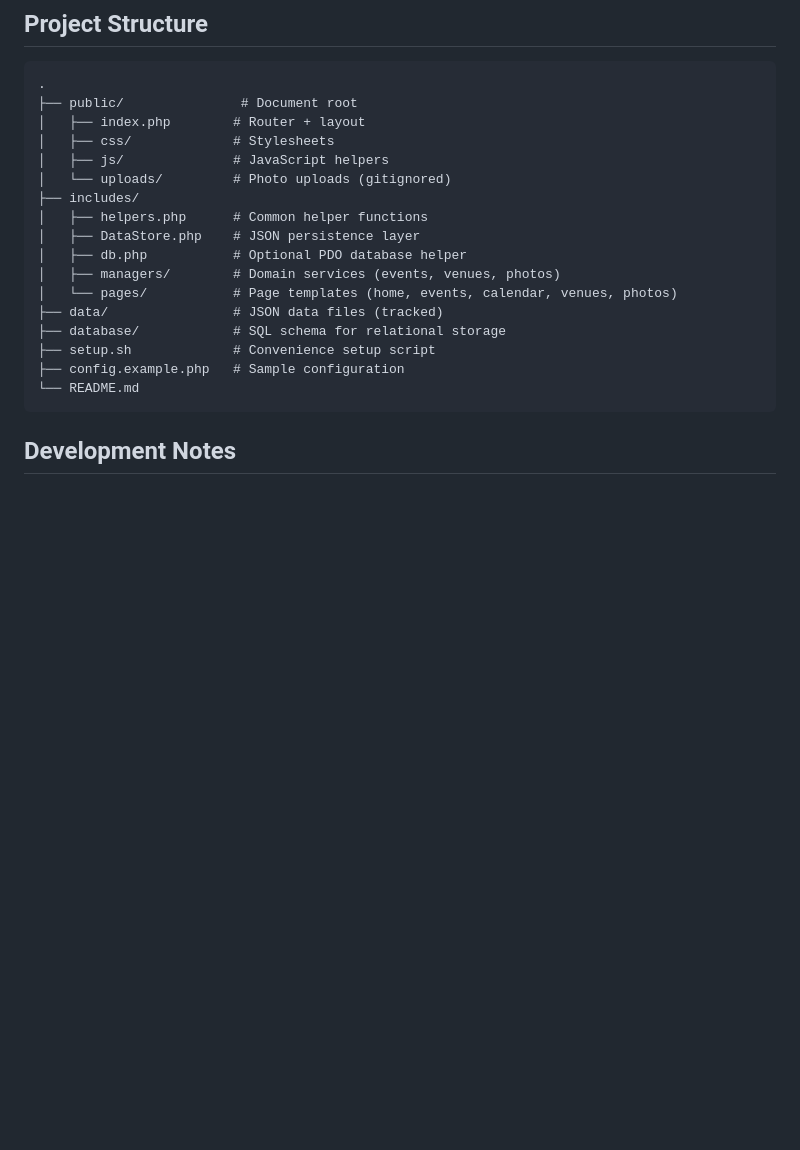
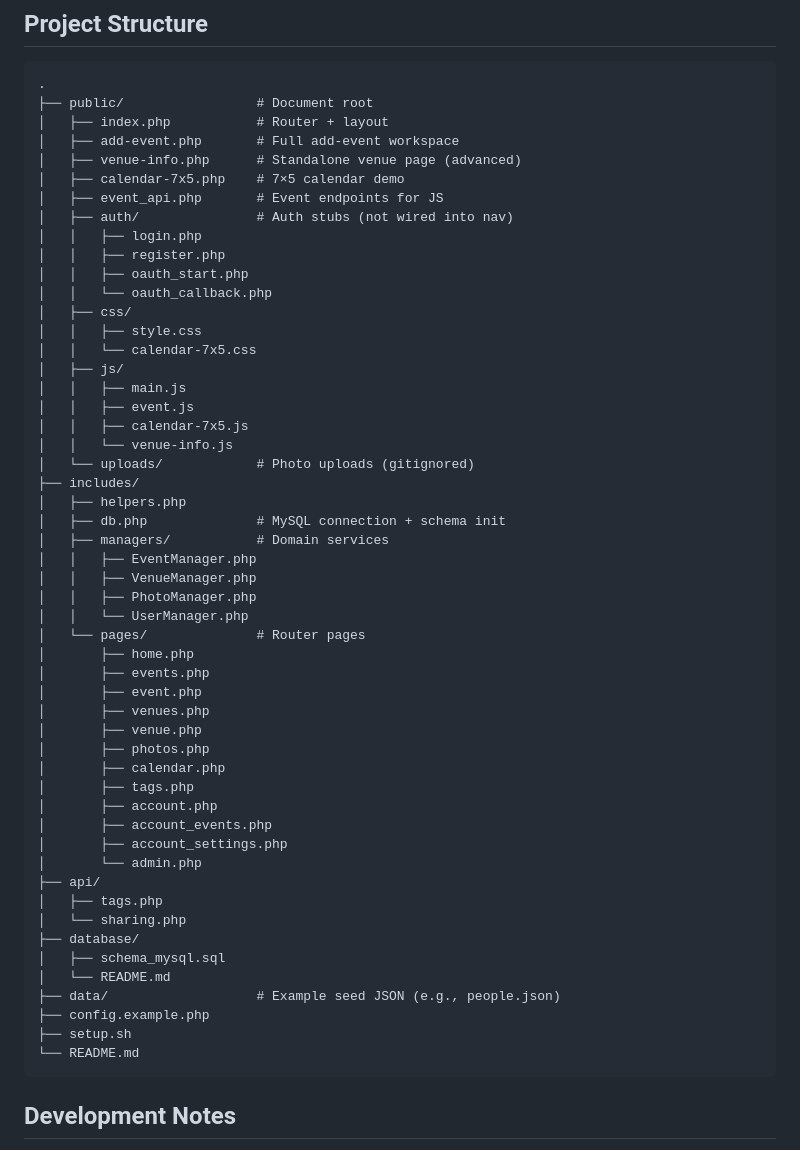
Before and after one commit to noivad/LENSsf, a Markdown page: README.md, the part around the change. Rendered like a GitHub page; blank space fills up the shorter version.

Commit message:
docs(readme): update site structure diagram and remove outdated diagrams
Updated the README site structure section to reflect the latest file and directory layout of the application. Removed outdated structure diagrams and consolidated the documentation into a single up-to-date overview. This improves developer onboarding and prevents confusion between current and historical project layouts. No changes were made to application logic, features, or non-structure documentation. The revised structure includes all major PHP pages, utilities, APIs, and supporting directories.

````diff
--- a/README.md
+++ b/README.md
@@ -71,21 +71,56 @@ mysql -u your_user -p lensf < database/schema.sql
 
 ```
 .
-├── public/               # Document root
-│   ├── index.php        # Router + layout
-│   ├── css/             # Stylesheets
-│   ├── js/              # JavaScript helpers
-│   └── uploads/         # Photo uploads (gitignored)
+├── public/                 # Document root
+│   ├── index.php           # Router + layout
+│   ├── add-event.php       # Full add-event workspace
+│   ├── venue-info.php      # Standalone venue page (advanced)
+│   ├── calendar-7x5.php    # 7×5 calendar demo
+│   ├── event_api.php       # Event endpoints for JS
+│   ├── auth/               # Auth stubs (not wired into nav)
+│   │   ├── login.php
+│   │   ├── register.php
+│   │   ├── oauth_start.php
+│   │   └── oauth_callback.php
+│   ├── css/
+│   │   ├── style.css
+│   │   └── calendar-7x5.css
+│   ├── js/
+│   │   ├── main.js
+│   │   ├── event.js
+│   │   ├── calendar-7x5.js
+│   │   └── venue-info.js
+│   └── uploads/            # Photo uploads (gitignored)
 ├── includes/
-│   ├── helpers.php      # Common helper functions
-│   ├── DataStore.php    # JSON persistence layer
-│   ├── db.php           # Optional PDO database helper
-│   ├── managers/        # Domain services (events, venues, photos)
-│   └── pages/           # Page templates (home, events, calendar, venues, photos)
-├── data/                # JSON data files (tracked)
-├── database/            # SQL schema for relational storage
-├── setup.sh             # Convenience setup script
-├── config.example.php   # Sample configuration
+│   ├── helpers.php
+│   ├── db.php              # MySQL connection + schema init
+│   ├── managers/           # Domain services
+│   │   ├── EventManager.php
+│   │   ├── VenueManager.php
+│   │   ├── PhotoManager.php
+│   │   └── UserManager.php
+│   └── pages/              # Router pages
+│       ├── home.php
+│       ├── events.php
+│       ├── event.php
+│       ├── venues.php
+│       ├── venue.php
+│       ├── photos.php
+│       ├── calendar.php
+│       ├── tags.php
+│       ├── account.php
+│       ├── account_events.php
+│       ├── account_settings.php
+│       └── admin.php
+├── api/
+│   ├── tags.php
+│   └── sharing.php
+├── database/
+│   ├── schema_mysql.sql
+│   └── README.md
+├── data/                   # Example seed JSON (e.g., people.json)
+├── config.example.php
+├── setup.sh
 └── README.md
 ```
 
````
